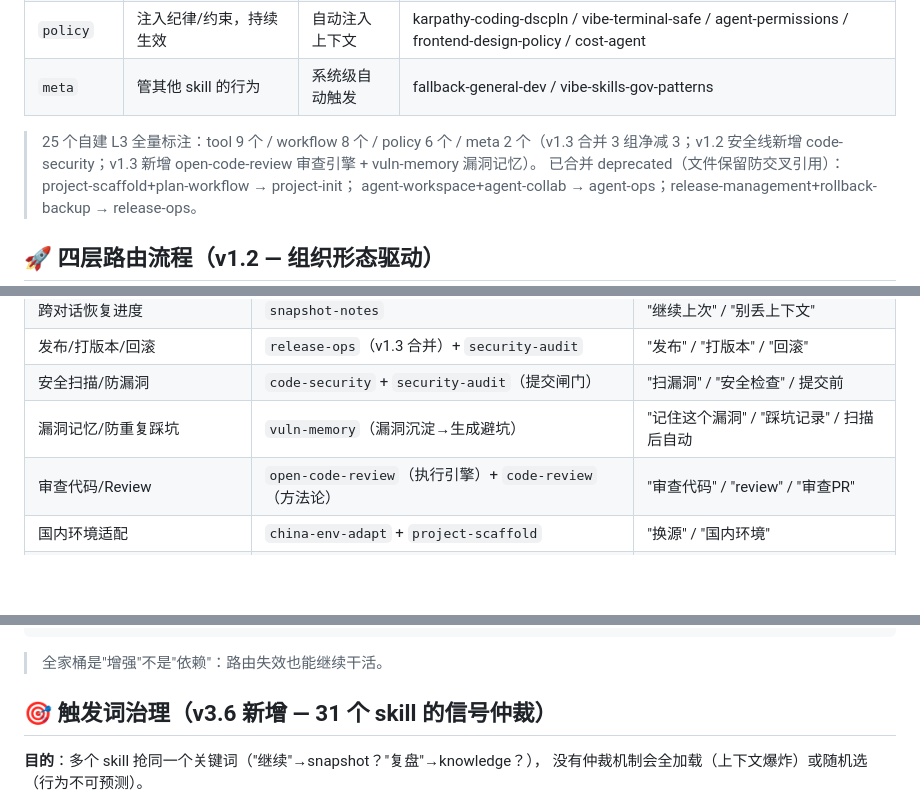
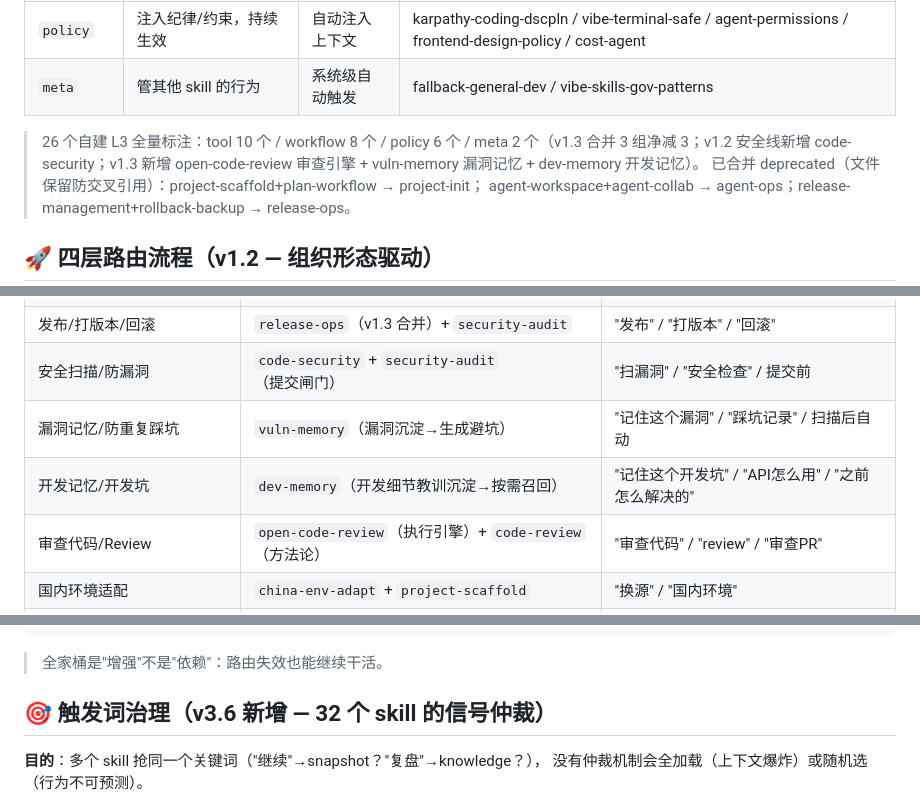
Before and after one commit to yuchen1017918/vibe-skill-ops, a Markdown page: vibe-coding-family/vibe-coding-hub/SKILL.md, 3 parts joined by grey strips. Rendered like a GitHub page; blank space fills up the shorter version.

Commit message:
feat: 开发级记忆 dev-memory — 参考TencentDB Agent Memory分层思想(Atom→Scenario→Core) 沉淀开发细节教训(API坑/框架特性/调试细节) 实测4条真实教训入库; 与vuln-memory漏洞级互补

```diff
--- a/vibe-coding-family/vibe-coding-hub/SKILL.md
+++ b/vibe-coding-family/vibe-coding-hub/SKILL.md
@@ -60,7 +60,7 @@ L4  执行 skill 具体 skill（含 dev-assistant / quick-dev / dev-team…）
 | `policy` | 注入纪律/约束，持续生效 | 自动注入上下文 | karpathy-coding-dscpln / vibe-terminal-safe / agent-permissions / frontend-design-policy / cost-agent |
 | `meta` | 管其他 skill 的行为 | 系统级自动触发 | fallback-general-dev / vibe-skills-gov-patterns |
 
-> 25 个自建 L3 全量标注：tool 9 个 / workflow 8 个 / policy 6 个 / meta 2 个（v1.3 合并 3 组净减 3；v1.2 安全线新增 code-security；v1.3 新增 open-code-review 审查引擎 + vuln-memory 漏洞记忆）。
+> 26 个自建 L3 全量标注：tool 10 个 / workflow 8 个 / policy 6 个 / meta 2 个（v1.3 合并 3 组净减 3；v1.2 安全线新增 code-security；v1.3 新增 open-code-review 审查引擎 + vuln-memory 漏洞记忆 + dev-memory 开发记忆）。
 > 已合并 deprecated（文件保留防交叉引用）：project-scaffold+plan-workflow → project-init；
 > agent-workspace+agent-collab → agent-ops；release-management+rollback-backup → release-ops。
 
@@ -219,6 +219,7 @@ L4 执行 skill（dev-assistant / quick-dev / dev-team / vibe-coding…）
 | 发布/打版本/回滚 | `release-ops`（v1.3 合并）+ `security-audit` | "发布" / "打版本" / "回滚" |
 | 安全扫描/防漏洞 | `code-security` + `security-audit`（提交闸门） | "扫漏洞" / "安全检查" / 提交前 |
 | 漏洞记忆/防重复踩坑 | `vuln-memory`（漏洞沉淀→生成避坑） | "记住这个漏洞" / "踩坑记录" / 扫描后自动 |
+| 开发记忆/开发坑 | `dev-memory`（开发细节教训沉淀→按需召回） | "记住这个开发坑" / "API怎么用" / "之前怎么解决的" |
 | 审查代码/Review | `open-code-review`（执行引擎）+ `code-review`（方法论） | "审查代码" / "review" / "审查PR" |
 | 国内环境适配 | `china-env-adapt` + `project-scaffold` | "换源" / "国内环境" |
 | 路由失败/兜底 | `fallback-general-dev`（自动触发） | 无需指令 |
@@ -257,7 +258,7 @@ L4 执行 skill（dev-assistant / quick-dev / dev-team / vibe-coding…）
 
 > 全家桶是"增强"不是"依赖"：路由失效也能继续干活。
 
-## 🎯 触发词治理（v3.6 新增 — 31 个 skill 的信号仲裁）
+## 🎯 触发词治理（v3.6 新增 — 32 个 skill 的信号仲裁）
 
 **目的**：多个 skill 抢同一个关键词（"继续"→snapshot？"复盘"→knowledge？），
 没有仲裁机制会全加载（上下文爆炸）或随机选（行为不可预测）。
```
Also changed, not shown: vibe-coding-family/dev-memory/SKILL.md (added, +111 -0 lines).
